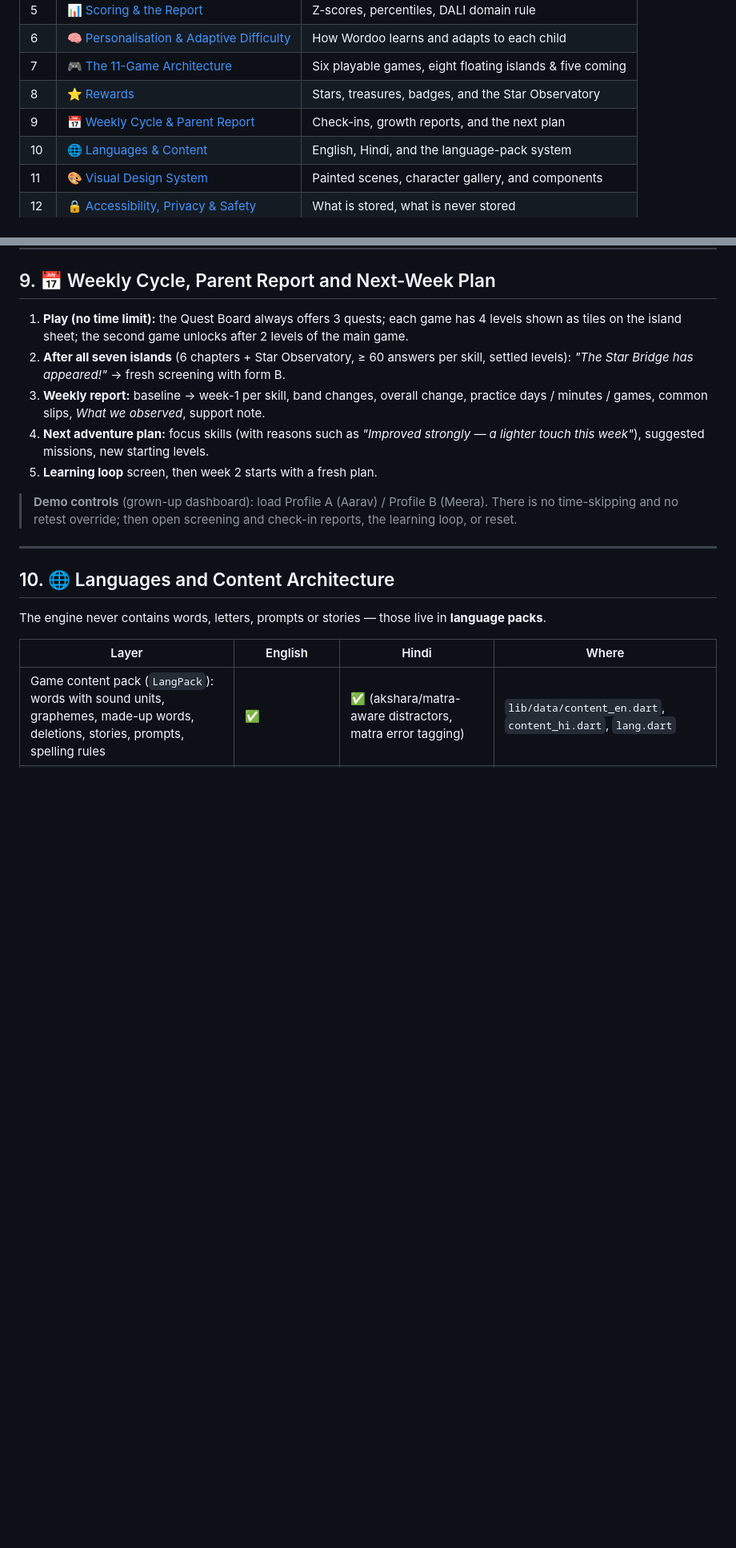
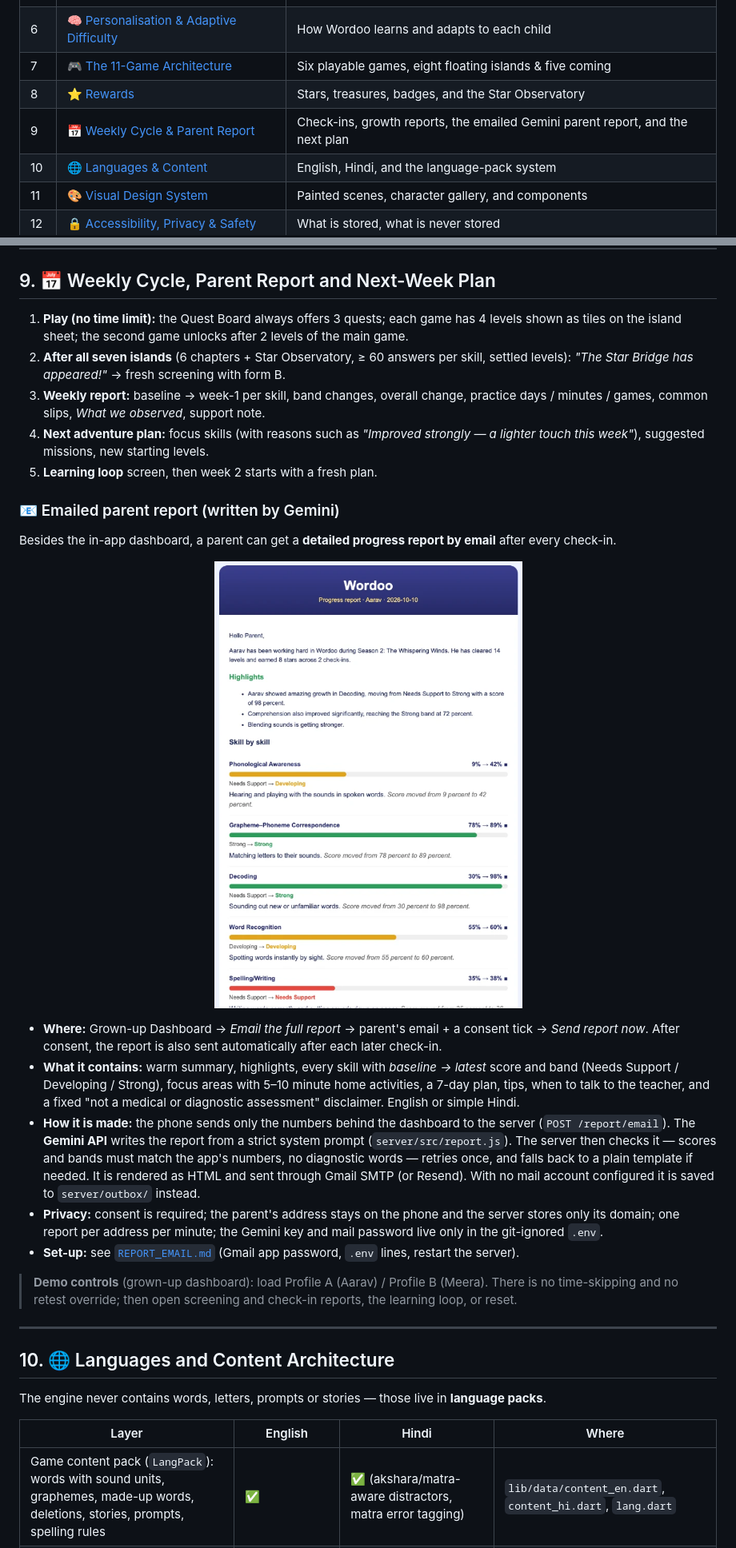
Before and after one commit to aryanjain281005/wordoo, a Markdown page: README.md, 2 parts joined by grey strips. Shown at 80% size. GitHub-like rendering; pictures changed too: docs/parent-report-email.png (added); blank space fills up the shorter version.

Commit message:
README: emailed parent report feature with screenshot of the delivered email
Co-Authored-By: Claude Sonnet 5.5 <noreply@anthropic.com>

```diff
--- a/README.md
+++ b/README.md
@@ -60,7 +60,7 @@
 | 6 | [🧠 Personalisation & Adaptive Difficulty](#6-personalisation-and-adaptive-difficulty) | How Wordoo learns and adapts to each child |
 | 7 | [🎮 The 11-Game Architecture](#7-the-11-game-architecture-and-the-6-playable-games) | Six playable games, eight floating islands & five coming |
 | 8 | [⭐ Rewards](#8-rewards) | Stars, treasures, badges, and the Star Observatory |
-| 9 | [📅 Weekly Cycle & Parent Report](#9-weekly-cycle-parent-report-and-next-week-plan) | Check-ins, growth reports, and the next plan |
+| 9 | [📅 Weekly Cycle & Parent Report](#9-weekly-cycle-parent-report-and-next-week-plan) | Check-ins, growth reports, the emailed Gemini parent report, and the next plan |
 | 10 | [🌐 Languages & Content](#10-languages-and-content-architecture) | English, Hindi, and the language-pack system |
 | 11 | [🎨 Visual Design System](#11-visual-design-system) | Painted scenes, character gallery, and components |
 | 12 | [🔒 Accessibility, Privacy & Safety](#12-accessibility-privacy-and-safety) | What is stored, what is never stored |
@@ -509,6 +509,18 @@ Items are generated from language-pack word lists (`lib/engine/item_factory.dart
 4. **Next adventure plan:** focus skills (with reasons such as *"Improved strongly — a lighter touch this week"*), suggested missions, new starting levels.
 5. **Learning loop** screen, then week 2 starts with a fresh plan.
 
+### 📧 Emailed parent report (written by Gemini)
+
+Besides the in-app dashboard, a parent can get a **detailed progress report by email** after every check-in.
+
+<p align="center"><img src="docs/parent-report-email.png" width="420" alt="The emailed Wordoo progress report: highlights and a skill-by-skill breakdown with baseline → latest scores"/></p>
+
+- **Where:** Grown-up Dashboard → *Email the full report* → parent's email + a consent tick → *Send report now*. After consent, the report is also sent automatically after each later check-in.
+- **What it contains:** warm summary, highlights, every skill with *baseline → latest* score and band (Needs Support / Developing / Strong), focus areas with 5–10 minute home activities, a 7-day plan, tips, when to talk to the teacher, and a fixed "not a medical or diagnostic assessment" disclaimer. English or simple Hindi.
+- **How it is made:** the phone sends only the numbers behind the dashboard to the server (`POST /report/email`). The **Gemini API** writes the report from a strict system prompt (`server/src/report.js`). The server then checks it — scores and bands must match the app's numbers, no diagnostic words — retries once, and falls back to a plain template if needed. It is rendered as HTML and sent through Gmail SMTP (or Resend). With no mail account configured it is saved to `server/outbox/` instead.
+- **Privacy:** consent is required; the parent's address stays on the phone and the server stores only its domain; one report per address per minute; the Gemini key and mail password live only in the git-ignored `.env`.
+- **Set-up:** see [`REPORT_EMAIL.md`](REPORT_EMAIL.md) (Gmail app password, `.env` lines, restart the server).
+
 > **Demo controls** (grown-up dashboard): load Profile A (Aarav) / Profile B (Meera). There is no time-skipping and no retest override; then open screening and check-in reports, the learning loop, or reset.
 
 ---
```
